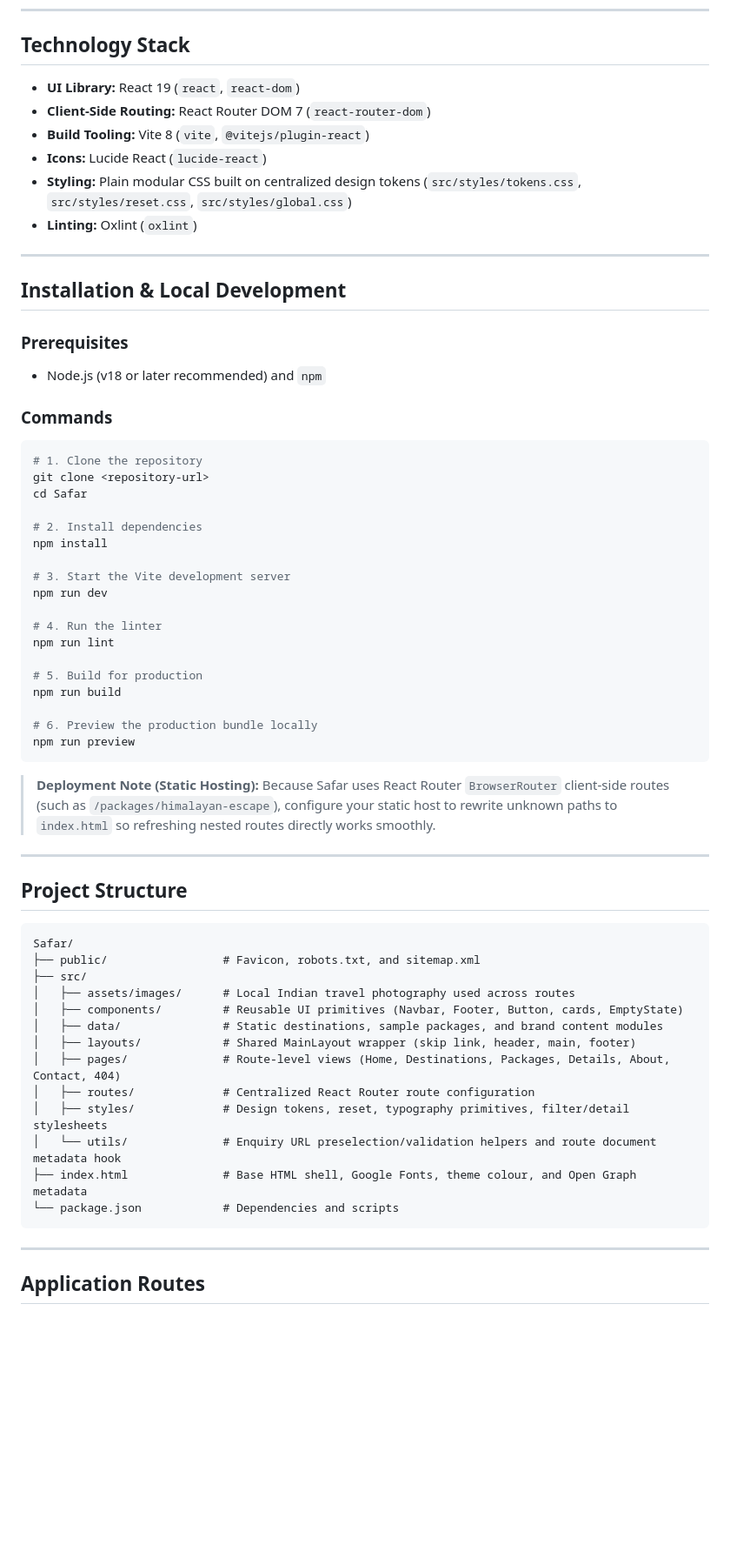
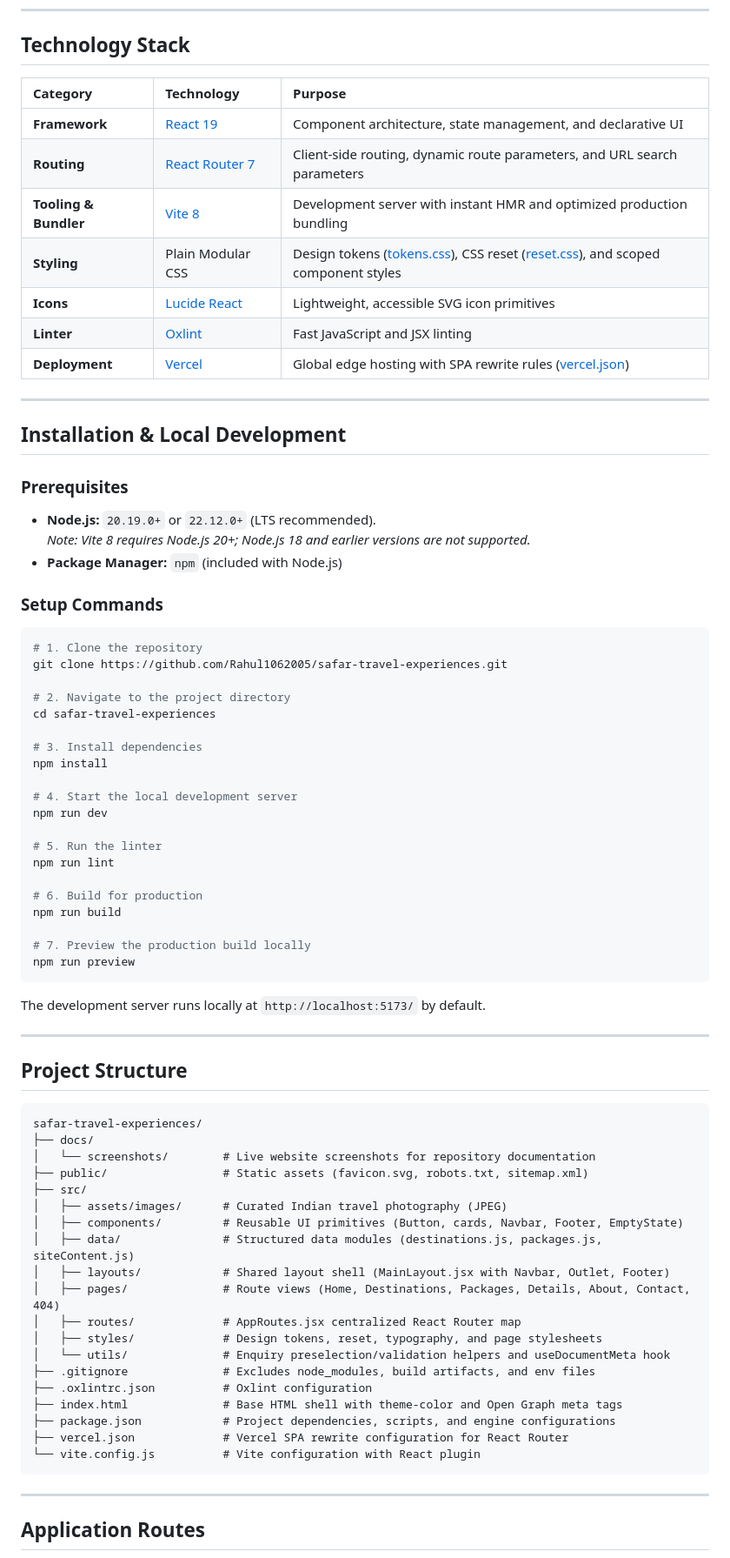
Before and after one commit to Rahul1062005/safar-travel-experiences, a Markdown page: README.md, the part around one of its changes. Shown at 87% size. Drawn GitHub-style; blank space fills up the shorter version.

Commit message:
docs: polish README with project screenshots

````diff
--- a/README.md
+++ b/README.md
@@ -20,12 +76,15 @@ Safar is a fictional Indian travel and experiences website built as a frontend p
 
 ## Technology Stack
 
-- **UI Library:** React 19 (`react`, `react-dom`)
-- **Client-Side Routing:** React Router DOM 7 (`react-router-dom`)
-- **Build Tooling:** Vite 8 (`vite`, `@vitejs/plugin-react`)
-- **Icons:** Lucide React (`lucide-react`)
-- **Styling:** Plain modular CSS built on centralized design tokens (`src/styles/tokens.css`, `src/styles/reset.css`, `src/styles/global.css`)
-- **Linting:** Oxlint (`oxlint`)
+| Category | Technology | Purpose |
+| :--- | :--- | :--- |
+| **Framework** | [React 19](https://react.dev/) | Component architecture, state management, and declarative UI |
+| **Routing** | [React Router 7](https://reactrouter.com/) | Client-side routing, dynamic route parameters, and URL search parameters |
+| **Tooling & Bundler** | [Vite 8](https://vite.dev/) | Development server with instant HMR and optimized production bundling |
+| **Styling** | Plain Modular CSS | Design tokens ([tokens.css](src/styles/tokens.css)), CSS reset ([reset.css](src/styles/reset.css)), and scoped component styles |
+| **Icons** | [Lucide React](https://lucide.dev/) | Lightweight, accessible SVG icon primitives |
+| **Linter** | [Oxlint](https://oxc.rs/) | Fast JavaScript and JSX linting |
+| **Deployment** | [Vercel](https://vercel.com/) | Global edge hosting with SPA rewrite rules ([vercel.json](vercel.json)) |
 
 ---
 
@@ -33,51 +92,61 @@ Safar is a fictional Indian travel and experiences website built as a frontend p
 
 ### Prerequisites
 
-- Node.js (v18 or later recommended) and `npm`
+- **Node.js:** `20.19.0+` or `22.12.0+` (LTS recommended).
+  *Note: Vite 8 requires Node.js 20+; Node.js 18 and earlier versions are not supported.*
+- **Package Manager:** `npm` (included with Node.js)
 
-### Commands
+### Setup Commands
 
 ```bash
 # 1. Clone the repository
-git clone <repository-url>
-cd Safar
+git clone https://github.com/Rahul1062005/safar-travel-experiences.git
 
-# 2. Install dependencies
+# 2. Navigate to the project directory
+cd safar-travel-experiences
+
+# 3. Install dependencies
 npm install
 
-# 3. Start the Vite development server
+# 4. Start the local development server
 npm run dev
 
-# 4. Run the linter
+# 5. Run the linter
 npm run lint
 
-# 5. Build for production
+# 6. Build for production
 npm run build
 
-# 6. Preview the production bundle locally
+# 7. Preview the production build locally
 npm run preview
 ```
 
-> **Deployment Note (Static Hosting):** Because Safar uses React Router `BrowserRouter` client-side routes (such as `/packages/himalayan-escape`), configure your static host to rewrite unknown paths to `index.html` so refreshing nested routes directly works smoothly.
+The development server runs locally at `http://localhost:5173/` by default.
 
 ---
 
 ## Project Structure
 
 ```text
-Safar/
-├── public/                 # Favicon, robots.txt, and sitemap.xml
+safar-travel-experiences/
+├── docs/
+│   └── screenshots/        # Live website screenshots for repository documentation
+├── public/                 # Static assets (favicon.svg, robots.txt, sitemap.xml)
 ├── src/
-│   ├── assets/images/      # Local Indian travel photography used across routes
-│   ├── components/         # Reusable UI primitives (Navbar, Footer, Button, cards, EmptyState)
-│   ├── data/               # Static destinations, sample packages, and brand content modules
-│   ├── layouts/            # Shared MainLayout wrapper (skip link, header, main, footer)
-│   ├── pages/              # Route-level views (Home, Destinations, Packages, Details, About, Contact, 404)
-│   ├── routes/             # Centralized React Router route configuration
-│   ├── styles/             # Design tokens, reset, typography primitives, filter/detail stylesheets
-│   └── utils/              # Enquiry URL preselection/validation helpers and route document metadata hook
-├── index.html              # Base HTML shell, Google Fonts, theme colour, and Open Graph metadata
-└── package.json            # Dependencies and scripts
+│   ├── assets/images/      # Curated Indian travel photography (JPEG)
+│   ├── components/         # Reusable UI primitives (Button, cards, Navbar, Footer, EmptyState)
+│   ├── data/               # Structured data modules (destinations.js, packages.js, siteContent.js)
+│   ├── layouts/            # Shared layout shell (MainLayout.jsx with Navbar, Outlet, Footer)
+│   ├── pages/              # Route views (Home, Destinations, Packages, Details, About, Contact, 404)
+│   ├── routes/             # AppRoutes.jsx centralized React Router map
+│   ├── styles/             # Design tokens, reset, typography, and page stylesheets
+│   └── utils/              # Enquiry preselection/validation helpers and useDocumentMeta hook
+├── .gitignore              # Excludes node_modules, build artifacts, and env files
+├── .oxlintrc.json          # Oxlint configuration
+├── index.html              # Base HTML shell with theme-color and Open Graph meta tags
+├── package.json            # Project dependencies, scripts, and engine configurations
+├── vercel.json             # Vercel SPA rewrite configuration for React Router
+└── vite.config.js          # Vite configuration with React plugin
 ```
 
 ---
````
Also changed, not shown: other parts of README.md (+95 -30 lines), docs/screenshots/destinations.png (added), docs/screenshots/homepage-desktop.png (added), docs/screenshots/homepage-mobile.png (added), docs/screenshots/packages.png (added).
